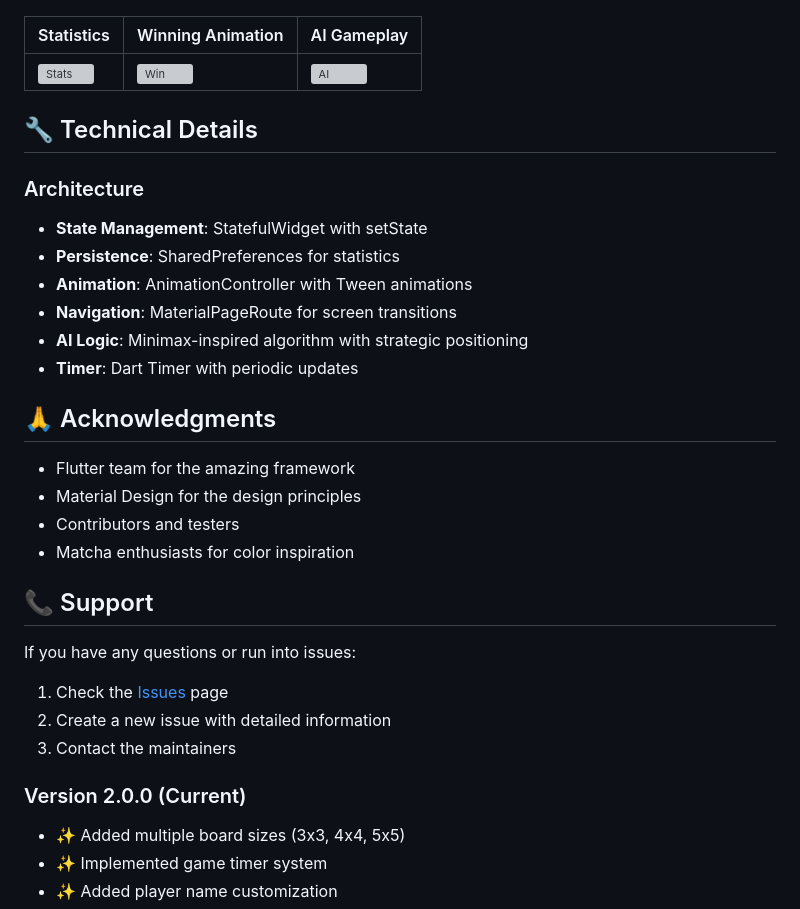
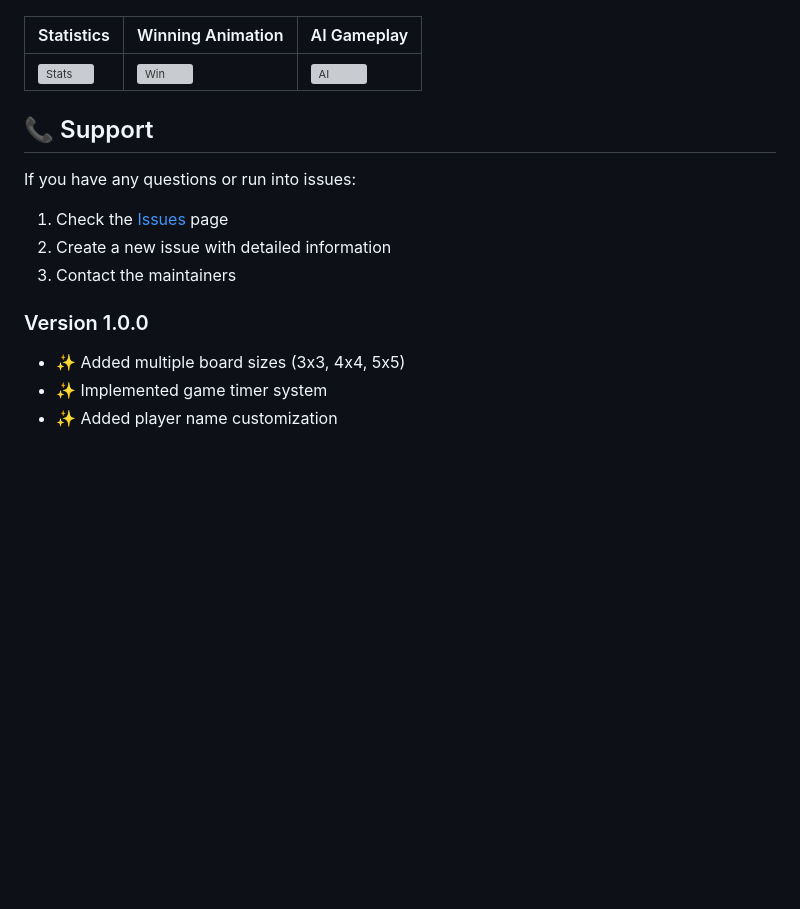
Before and after one commit to kanizadev/p002, a Markdown page: README.md, the part around the change. Drawn GitHub-style; blank space fills up the shorter version; grey boxes are pictures that could not be loaded.

```diff
--- a/README.md
+++ b/README.md
@@ -158,22 +158,6 @@ color: const Color(0xFF3A5037) // Dark olive (secondary)
 |------------|-------------------|-------------|
 | ![Stats](screenshots/statistics.png) | ![Win](screenshots/winning.png) | ![AI](screenshots/ai-game.png) |
 
-## 🔧 Technical Details
-
-### Architecture
-- **State Management**: StatefulWidget with setState
-- **Persistence**: SharedPreferences for statistics
-- **Animation**: AnimationController with Tween animations
-- **Navigation**: MaterialPageRoute for screen transitions
-- **AI Logic**: Minimax-inspired algorithm with strategic positioning
-- **Timer**: Dart Timer with periodic updates
-
-## 🙏 Acknowledgments
-
-- Flutter team for the amazing framework
-- Material Design for the design principles
-- Contributors and testers
-- Matcha enthusiasts for color inspiration
 
 ## 📞 Support
 
@@ -183,7 +167,7 @@ If you have any questions or run into issues:
 2. Create a new issue with detailed information
 3. Contact the maintainers
 
-### Version 2.0.0 (Current)
+### Version 1.0.0
 - ✨ Added multiple board sizes (3x3, 4x4, 5x5)
 - ✨ Implemented game timer system
 - ✨ Added player name customization
```
